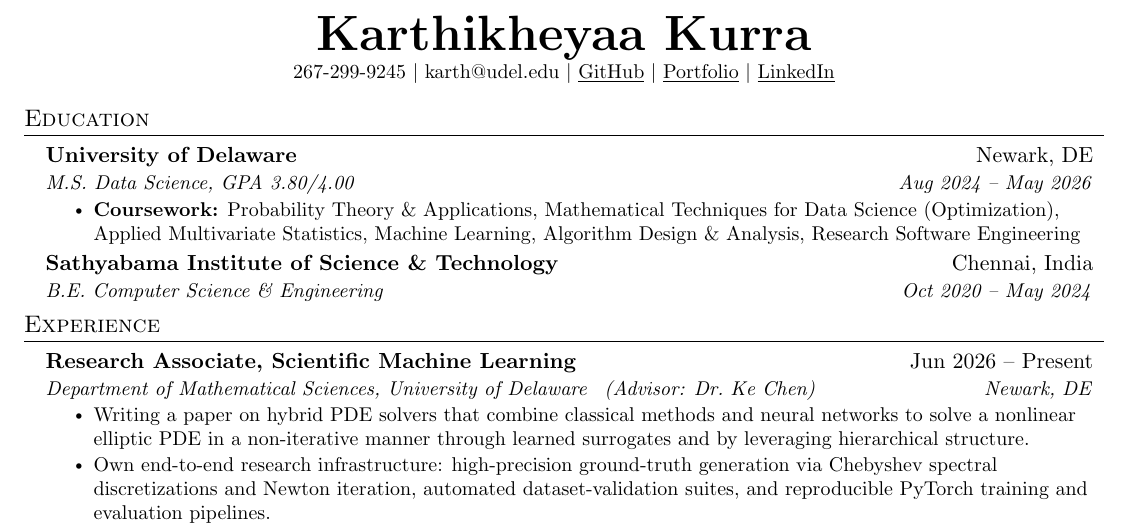
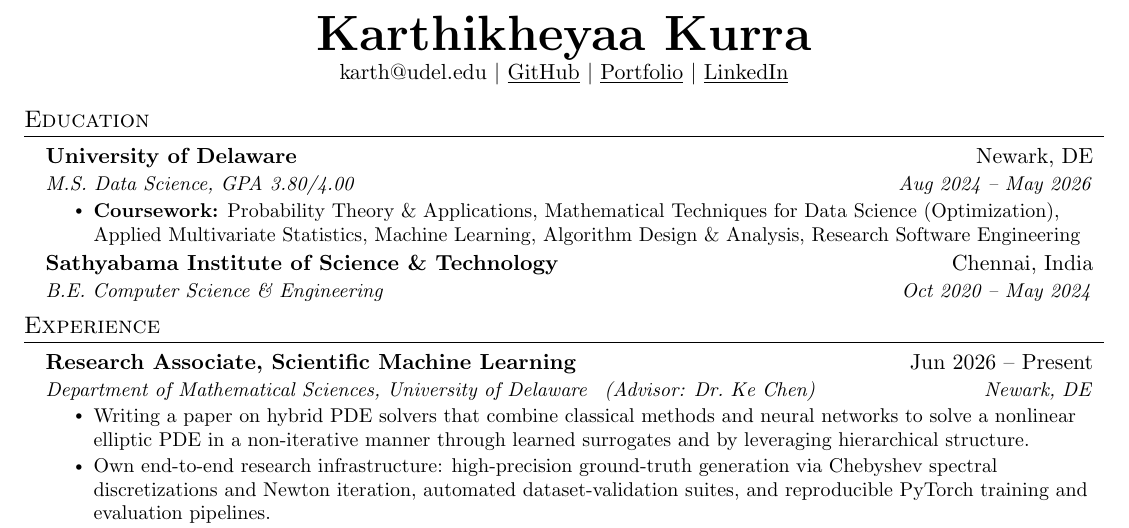
Before and after one commit to Khey17/portfolio, a LaTeX CV (assets/rendercv/resume.tex): part of the page, cut so that both start at the same text. Compiled offline with pdfLaTeX.

Commit message:
Remove phone number from resume header
Co-authored-by: Cursor <cursoragent@cursor.com>

```diff
--- a/assets/rendercv/resume.tex
+++ b/assets/rendercv/resume.tex
@@ -78,7 +78,7 @@
 %----------HEADING----------
 \begin{center}
     \textbf{\Huge \scshape Karthikheyaa Kurra} \\ \vspace{1pt}
-    \small 267-299-9245 $|$ \href{mailto:karth@udel.edu}{karth@udel.edu} $|$
+    \href{mailto:karth@udel.edu}{karth@udel.edu} $|$
     \href{https://github.com/Khey17}{\underline{GitHub}} $|$
     \href{https://khey17.github.io/portfolio/}{\underline{Portfolio}} $|$
     \href{https://linkedin.com/in/karthikheyaa}{\underline{LinkedIn}}
```
